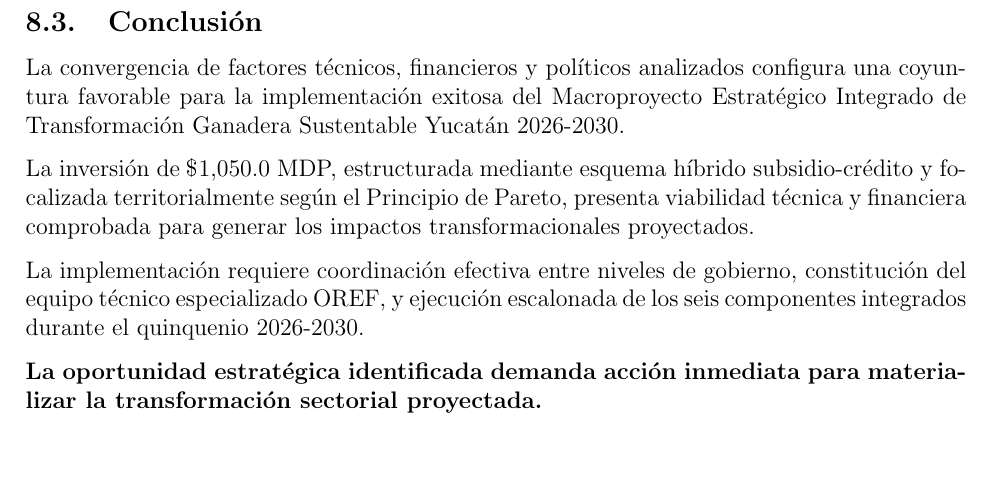
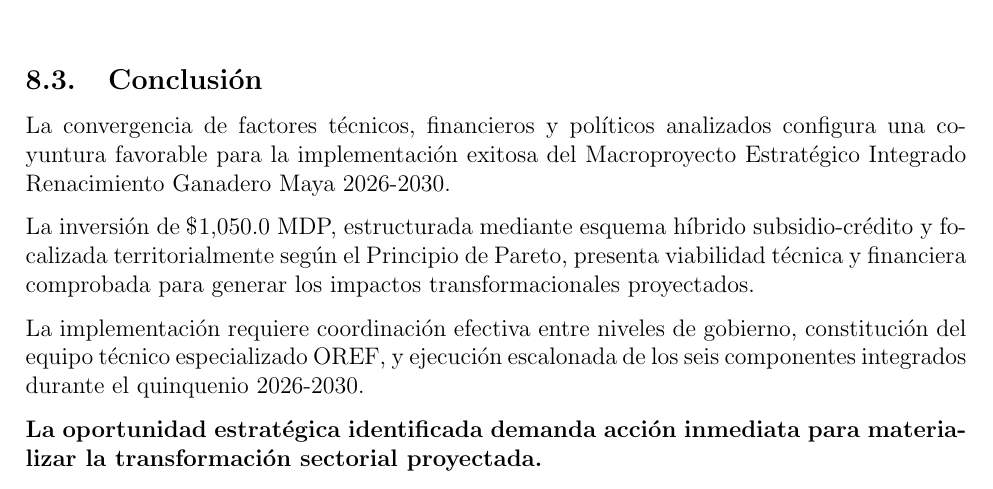
Before and after one commit to smunozsader/jefatura_de_programa_pecuario_sustentable, a LaTeX CV (Proyecto Estrategico/RESUMEN_EJECUTIVO_EPICO_STORYTELLING.tex): part of page 13 of 13, cut so that both start at the same text, the shorter picture padded with empty space. The pictures show the PDF file Proyecto Estrategico/RESUMEN_EJECUTIVO_EPICO_STORYTELLING.pdf that the author committed with the source.

Commit message:
fix: Restore official project name "Renacimiento Ganadero Maya"
- Correct unauthorized name changes in executive summary document
- Restore official title: "Macroproyecto Estratégico Integrado Renacimiento Ganadero Maya"
- Fix title page, section headers, and conclusion references
- Regenerate PDF with corrected official name (233.8 KB)
- Maintain professional technócrata style and $1,050.0 MDP investment structure
- Preserve all technical components and institutional SADER formatting

```diff
--- a/Proyecto Estrategico/RESUMEN_EJECUTIVO_EPICO_STORYTELLING.tex
+++ b/Proyecto Estrategico/RESUMEN_EJECUTIVO_EPICO_STORYTELLING.tex
@@ -42,7 +42,7 @@
 
 {\LARGE\bfseries\color{sadergreen} RESUMEN EJECUTIVO}\\[0.3cm]
 {\Large\bfseries MACROPROYECTO ESTRATÉGICO INTEGRADO}\\[0.2cm]
-{\large\bfseries Transformación Ganadera Sustentable Yucatán}\\[0.2cm]
+{\large\bfseries Renacimiento Ganadero Maya}\\[0.2cm]
 {\normalsize 2026-2030}\\[0.8cm]
 
 \includegraphics[width=0.22\textwidth]{logo_sader.png}\\[0.6cm]
@@ -97,7 +97,7 @@ La vulnerabilidad climática regional, con sequías recurrentes que afectan 60\%
 
 \subsection{Ventana de Oportunidad Estratégica}
 
-El análisis de coyuntura identifica una convergencia de factores favorables que justifican la intervención mediante el Macroproyecto Estratégico Integrado de Transformación Ganadera Sustentable Yucatán 2026-2030, con inversión optimizada de \$1,050.0 millones de pesos.
+El análisis de coyuntura identifica una convergencia de factores favorables que justifican la intervención mediante el Macroproyecto Estratégico Integrado Renacimiento Ganadero Maya 2026-2030, con inversión optimizada de \$1,050.0 millones de pesos.
 
 \textbf{Factores de viabilidad identificados:}
 
@@ -115,7 +115,7 @@ Esta coyuntura favorable configura una ventana de oportunidad estratégica para
 
 \subsection{Diseño Sistémico Integrado}
 
-El Macroproyecto Estratégico Integrado de Transformación Ganadera Sustentable Yucatán se estructura mediante seis componentes técnicos interconectados, diseñados para generar sinergias operativas que maximizan el retorno de la inversión pública.
+El Macroproyecto Estratégico Integrado Renacimiento Ganadero Maya se estructura mediante seis componentes técnicos interconectados, diseñados para generar sinergias operativas que maximizan el retorno de la inversión pública.
 
 \textbf{Fundamentos metodológicos:}
 
@@ -510,7 +510,7 @@ El análisis técnico del macroproyecto demuestra la viabilidad operativa y fina
 
 \subsection{Conclusión}
 
-La convergencia de factores técnicos, financieros y políticos analizados configura una coyuntura favorable para la implementación exitosa del Macroproyecto Estratégico Integrado de Transformación Ganadera Sustentable Yucatán 2026-2030.
+La convergencia de factores técnicos, financieros y políticos analizados configura una coyuntura favorable para la implementación exitosa del Macroproyecto Estratégico Integrado Renacimiento Ganadero Maya 2026-2030.
 
 La inversión de \$1,050.0 MDP, estructurada mediante esquema híbrido subsidio-crédito y focalizada territorialmente según el Principio de Pareto, presenta viabilidad técnica y financiera comprobada para generar los impactos transformacionales proyectados.
 
```
Also changed, not shown: Proyecto Estrategico/RESUMEN_EJECUTIVO_EPICO_STORYTELLING.pdf.
